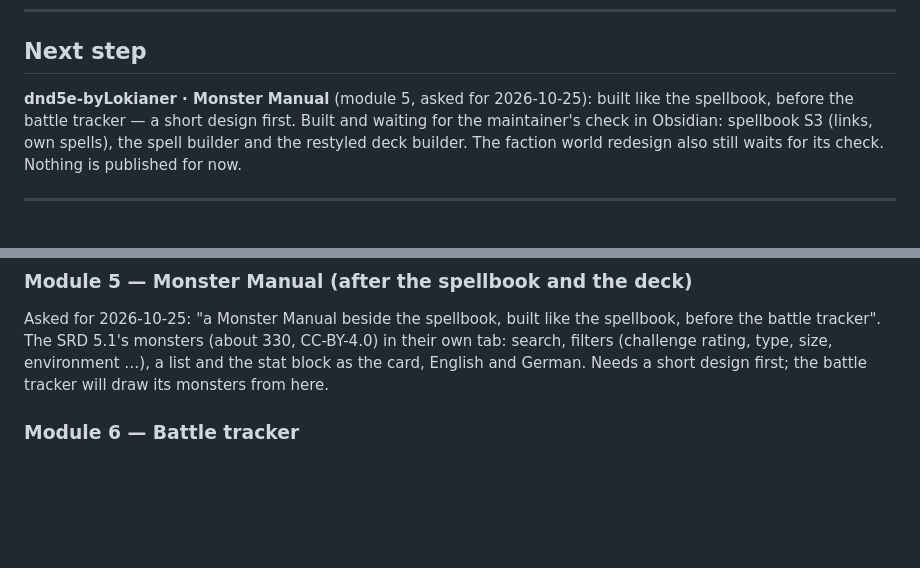
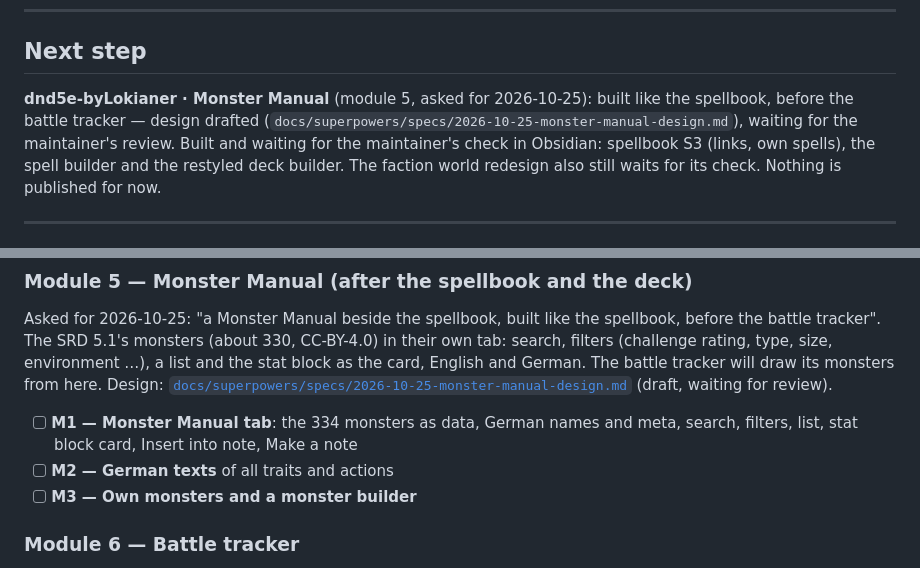
Before and after one commit to lokianer/obsidian-plugins, a Markdown page: ROADMAP.md, 2 parts joined by grey strips. GitHub-like rendering; blank space fills up the shorter version.

Commit message:
docs(monsters): Monster Manual design draft
Module 5, asked for by the maintainer before the battle tracker: the 334 SRD monsters in a tab built like the spellbook — search, CR bands, type, size, movement, legendary and spellcaster filters, the plugin's stat block view as the card with spell links, Insert into note and Make a note. Phases: M1 the tab with German names and meta, M2 German texts, M3 own monsters and a monster builder.

Left out: the plan, which follows the review.

```diff
--- a/ROADMAP.md
+++ b/ROADMAP.md
@@ -14,7 +14,8 @@ plugin's `DECISIONS.md` once it exists.
 ## Next step
 
 **dnd5e-byLokianer · Monster Manual** (module 5, asked for 2026-10-25): built like the spellbook,
-before the battle tracker — a short design first. Built and waiting for the maintainer's check in
+before the battle tracker — design drafted
+(`docs/superpowers/specs/2026-10-25-monster-manual-design.md`), waiting for the maintainer's review. Built and waiting for the maintainer's check in
 Obsidian: spellbook S3 (links, own spells), the spell builder and the restyled deck builder. The
 faction world redesign also still waits for its check. Nothing is published for now.
 
@@ -145,7 +146,14 @@ Design: [`docs/superpowers/specs/2026-10-25-deck-of-many-things-design.md`](docs
 Asked for 2026-10-25: "a Monster Manual beside the spellbook, built like the spellbook, before the
 battle tracker". The SRD 5.1's monsters (about 330, CC-BY-4.0) in their own tab: search, filters
 (challenge rating, type, size, environment …), a list and the stat block as the card, English and
-German. Needs a short design first; the battle tracker will draw its monsters from here.
+German. The battle tracker will draw its monsters from here.
+Design: [`docs/superpowers/specs/2026-10-25-monster-manual-design.md`](docs/superpowers/specs/2026-10-25-monster-manual-design.md)
+(draft, waiting for review).
+
+- [ ] **M1 — Monster Manual tab**: the 334 monsters as data, German names and meta, search,
+      filters, list, stat block card, Insert into note, Make a note
+- [ ] **M2 — German texts** of all traits and actions
+- [ ] **M3 — Own monsters and a monster builder**
 
 ### Module 6 — Battle tracker
 
```
Also changed, not shown: HANDOFF.md (+1 -1 lines), 1 other file.
